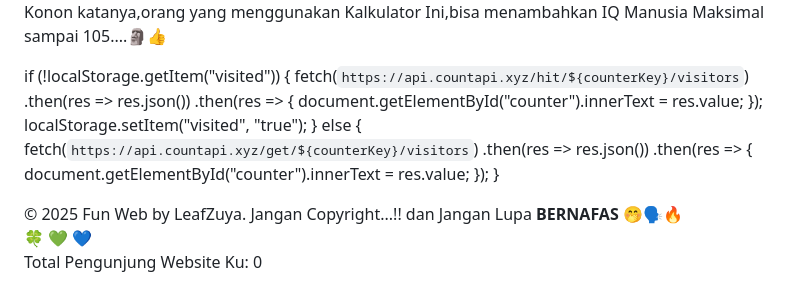
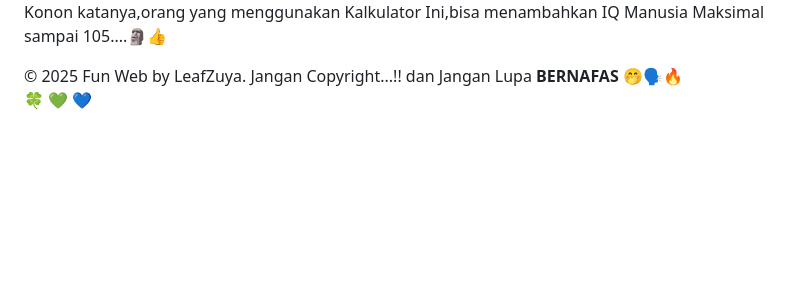
Before and after one commit to LeafZuya/Web_Pertama_Ku, a Markdown page: README.md, the part around the change. GitHub-like rendering; blank space fills up the shorter version.

```diff
--- a/README.md
+++ b/README.md
@@ -577,25 +577,6 @@
       <a href="https://leafzuya.github.io/Kalkulator-/">Klik aku untuk Menjalankan Kalkulator,versi Buatan ku sendiri.....</a>
   <p>Konon katanya,orang yang menggunakan Kalkulator Ini,bisa menambahkan IQ Manusia Maksimal sampai 105....🗿👍</p>
     </div>
-    <script>
-const counterKey = "leafzuya-unique-visitors";
-
-if (!localStorage.getItem("visited")) {
-  fetch(`https://api.countapi.xyz/hit/${counterKey}/visitors`)
-    .then(res => res.json())
-    .then(res => {
-      document.getElementById("counter").innerText = res.value;
-    });
-  localStorage.setItem("visited", "true");
-} else {
-  fetch(`https://api.countapi.xyz/get/${counterKey}/visitors`)
-    .then(res => res.json())
-    .then(res => {
-      document.getElementById("counter").innerText = res.value;
-    });
-}
-</script>
-
 
   <footer>
   © 2025 Fun Web by LeafZuya. Jangan Copyright...!! dan Jangan Lupa
@@ -604,5 +585,4 @@ if (!localStorage.getItem("visited")) {
   <span class="footer-emoji">💚</span>
   <span class="footer-emoji">💙</span>
   <br>
-  Total Pengunjung Website Ku: <span id="counter">0</span>
 </footer>
```
